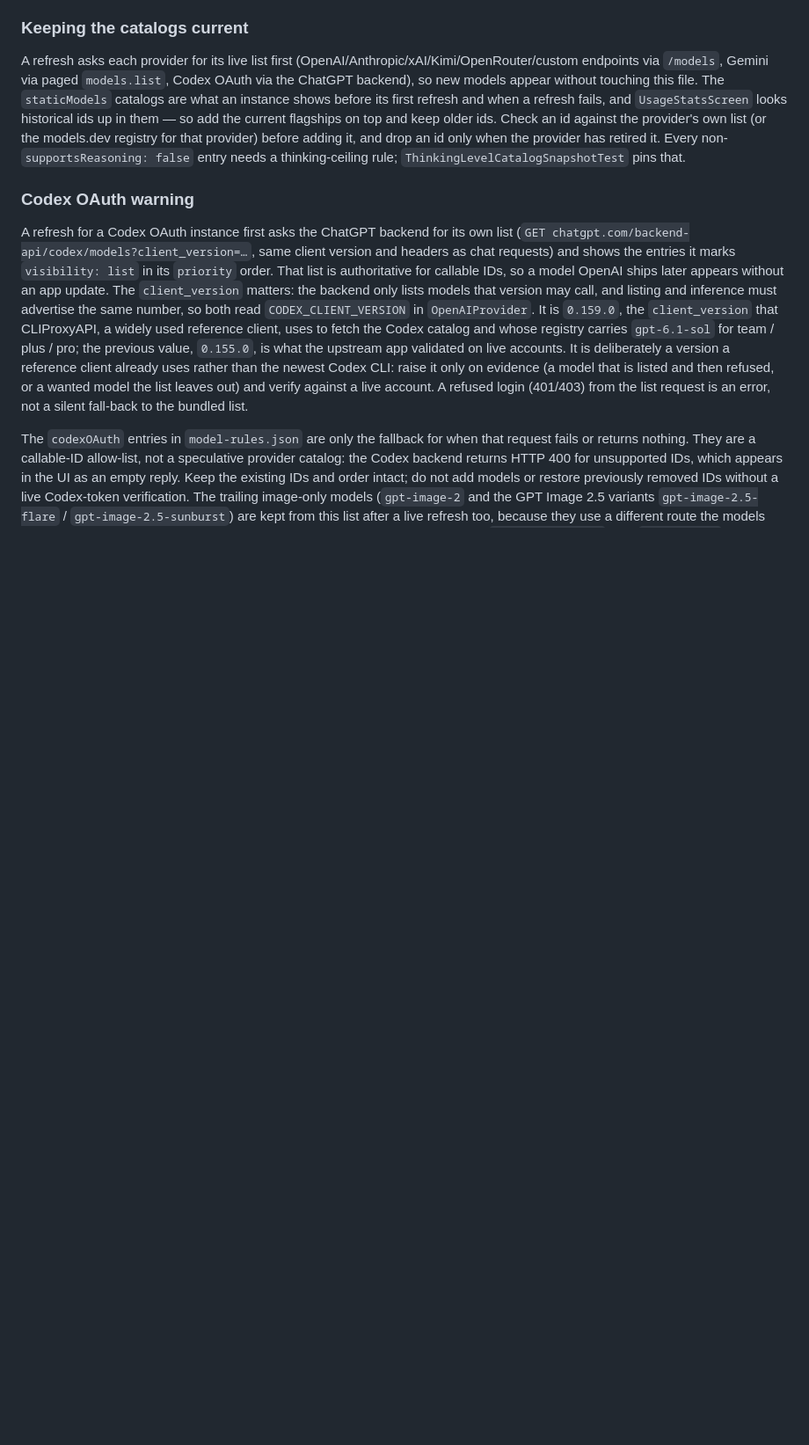
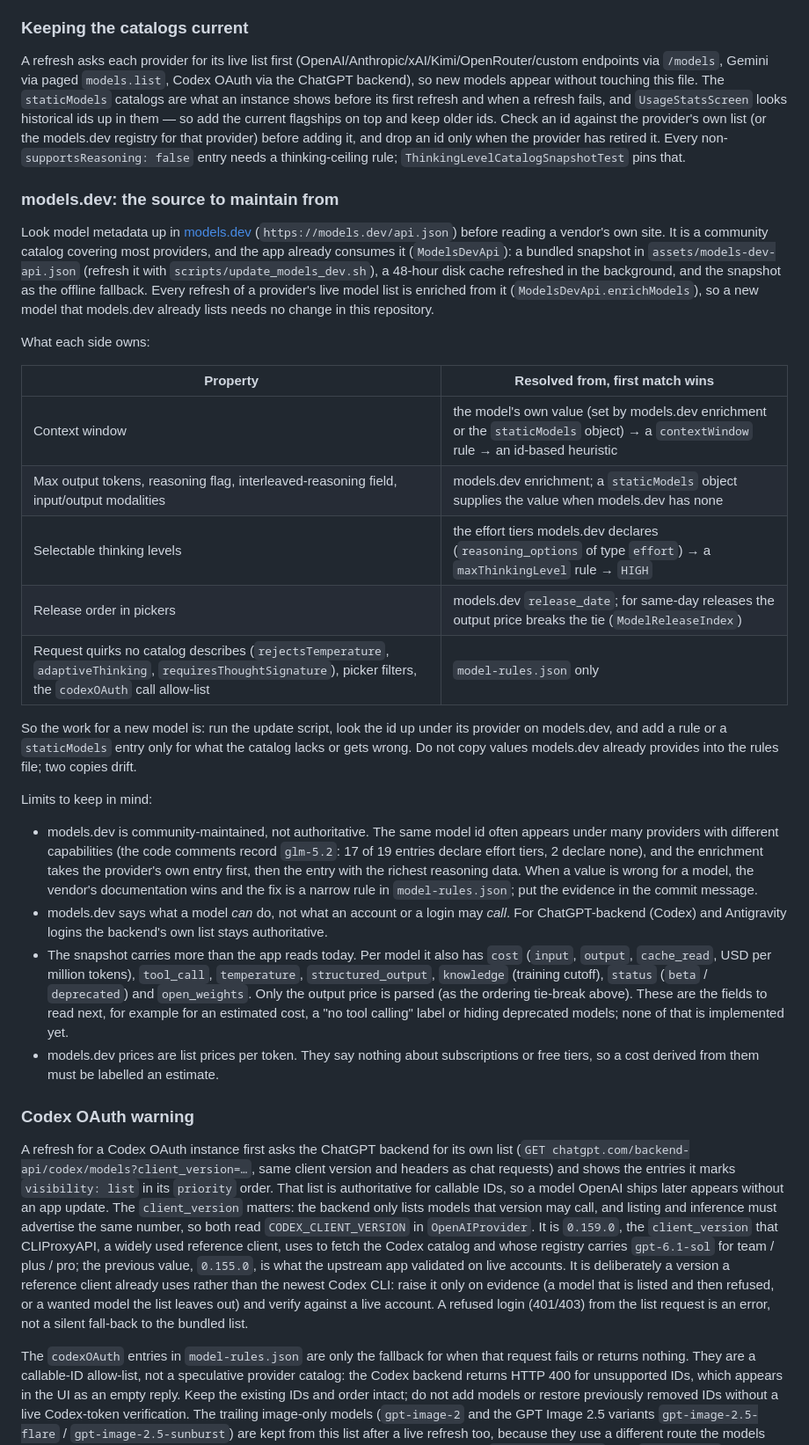
Before and after one commit to Slacker-LLC/minis-for-android, a Markdown page: docs/development/MODEL-RULES.md, the part around the change. Shown at 88% size. Rendered like a GitHub page; blank space fills up the shorter version.

Commit message:
docs(model-rules): models.dev 作为模型信息的维护来源 (#189)
Record which properties come from models.dev and which stay in model-rules.json,
the resolution order for each, the limits of the catalog, and the fields the
snapshot carries that the app does not read yet.


Claude-Session: https://claude.ai/code/session_01PV4ECd3Yzu9k81sw7vHjS3

Co-authored-by: Claude <noreply@anthropic.com>

```diff
--- a/docs/development/MODEL-RULES.md
+++ b/docs/development/MODEL-RULES.md
@@ -40,6 +40,29 @@ The previous Anthropic helper parsed arbitrary numeric Claude versions and compa
 
 A refresh asks each provider for its live list first (OpenAI/Anthropic/xAI/Kimi/OpenRouter/custom endpoints via `/models`, Gemini via paged `models.list`, Codex OAuth via the ChatGPT backend), so new models appear without touching this file. The `staticModels` catalogs are what an instance shows before its first refresh and when a refresh fails, and `UsageStatsScreen` looks historical ids up in them — so add the current flagships on top and keep older ids. Check an id against the provider's own list (or the models.dev registry for that provider) before adding it, and drop an id only when the provider has retired it. Every non-`supportsReasoning: false` entry needs a thinking-ceiling rule; `ThinkingLevelCatalogSnapshotTest` pins that.
 
+### models.dev: the source to maintain from
+
+Look model metadata up in [models.dev](https://models.dev) (`https://models.dev/api.json`) before reading a vendor's own site. It is a community catalog covering most providers, and the app already consumes it (`ModelsDevApi`): a bundled snapshot in `assets/models-dev-api.json` (refresh it with `scripts/update_models_dev.sh`), a 48-hour disk cache refreshed in the background, and the snapshot as the offline fallback. Every refresh of a provider's live model list is enriched from it (`ModelsDevApi.enrichModels`), so a new model that models.dev already lists needs no change in this repository.
+
+What each side owns:
+
+| Property | Resolved from, first match wins |
+|---|---|
+| Context window | the model's own value (set by models.dev enrichment or the `staticModels` object) → a `contextWindow` rule → an id-based heuristic |
+| Max output tokens, reasoning flag, interleaved-reasoning field, input/output modalities | models.dev enrichment; a `staticModels` object supplies the value when models.dev has none |
+| Selectable thinking levels | the effort tiers models.dev declares (`reasoning_options` of type `effort`) → a `maxThinkingLevel` rule → `HIGH` |
+| Release order in pickers | models.dev `release_date`; for same-day releases the output price breaks the tie (`ModelReleaseIndex`) |
+| Request quirks no catalog describes (`rejectsTemperature`, `adaptiveThinking`, `requiresThoughtSignature`), picker filters, the `codexOAuth` call allow-list | `model-rules.json` only |
+
+So the work for a new model is: run the update script, look the id up under its provider on models.dev, and add a rule or a `staticModels` entry only for what the catalog lacks or gets wrong. Do not copy values models.dev already provides into the rules file; two copies drift.
+
+Limits to keep in mind:
+
+- models.dev is community-maintained, not authoritative. The same model id often appears under many providers with different capabilities (the code comments record `glm-5.2`: 17 of 19 entries declare effort tiers, 2 declare none), and the enrichment takes the provider's own entry first, then the entry with the richest reasoning data. When a value is wrong for a model, the vendor's documentation wins and the fix is a narrow rule in `model-rules.json`; put the evidence in the commit message.
+- models.dev says what a model *can* do, not what an account or a login may *call*. For ChatGPT-backend (Codex) and Antigravity logins the backend's own list stays authoritative.
+- The snapshot carries more than the app reads today. Per model it also has `cost` (`input`, `output`, `cache_read`, USD per million tokens), `tool_call`, `temperature`, `structured_output`, `knowledge` (training cutoff), `status` (`beta` / `deprecated`) and `open_weights`. Only the output price is parsed (as the ordering tie-break above). These are the fields to read next, for example for an estimated cost, a "no tool calling" label or hiding deprecated models; none of that is implemented yet.
+- models.dev prices are list prices per token. They say nothing about subscriptions or free tiers, so a cost derived from them must be labelled an estimate.
+
 ### Codex OAuth warning
 
 A refresh for a Codex OAuth instance first asks the ChatGPT backend for its own list (`GET chatgpt.com/backend-api/codex/models?client_version=…`, same client version and headers as chat requests) and shows the entries it marks `visibility: list` in its `priority` order. That list is authoritative for callable IDs, so a model OpenAI ships later appears without an app update. The `client_version` matters: the backend only lists models that version may call, and listing and inference must advertise the same number, so both read `CODEX_CLIENT_VERSION` in `OpenAIProvider`. It is `0.159.0`, the `client_version` that CLIProxyAPI, a widely used reference client, uses to fetch the Codex catalog and whose registry carries `gpt-6.1-sol` for team / plus / pro; the previous value, `0.155.0`, is what the upstream app validated on live accounts. It is deliberately a version a reference client already uses rather than the newest Codex CLI: raise it only on evidence (a model that is listed and then refused, or a wanted model the list leaves out) and verify against a live account. A refused login (401/403) from the list request is an error, not a silent fall-back to the bundled list.
```
